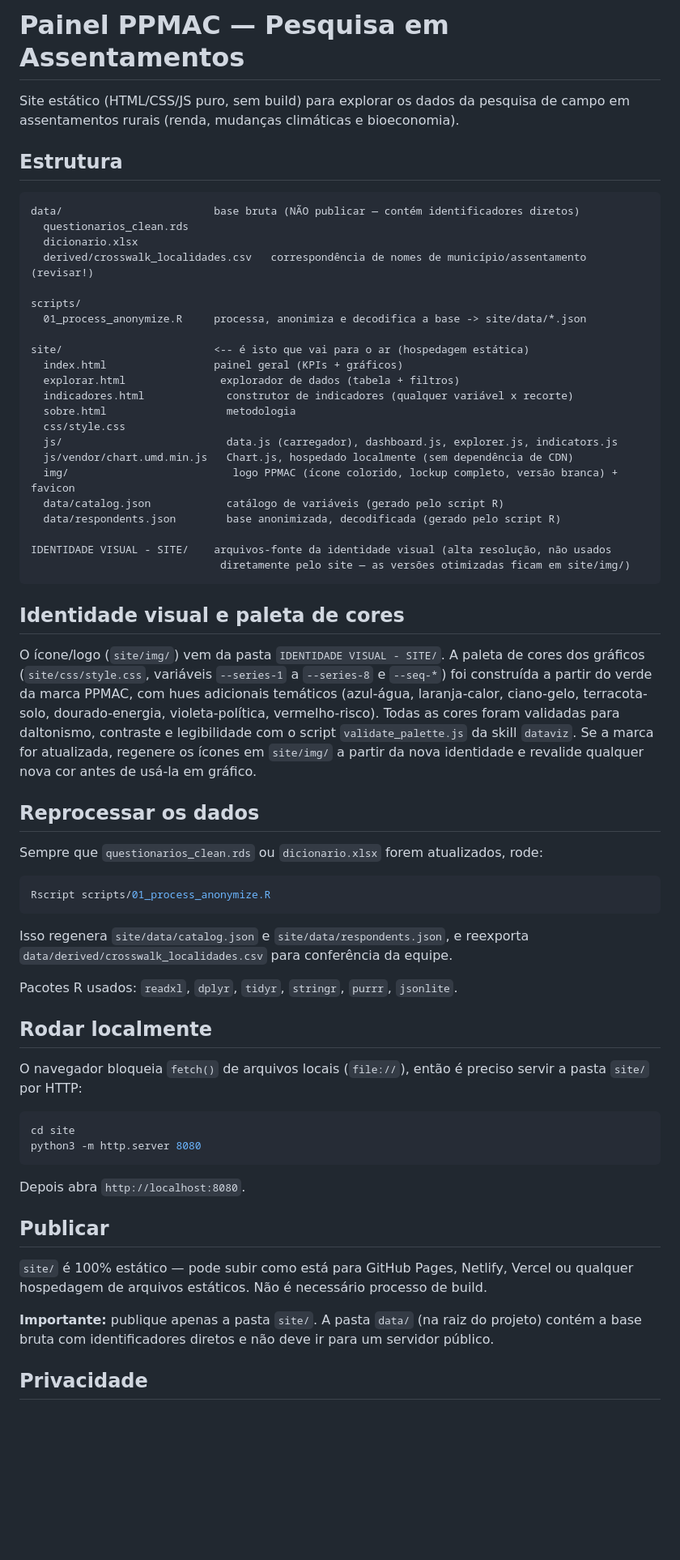
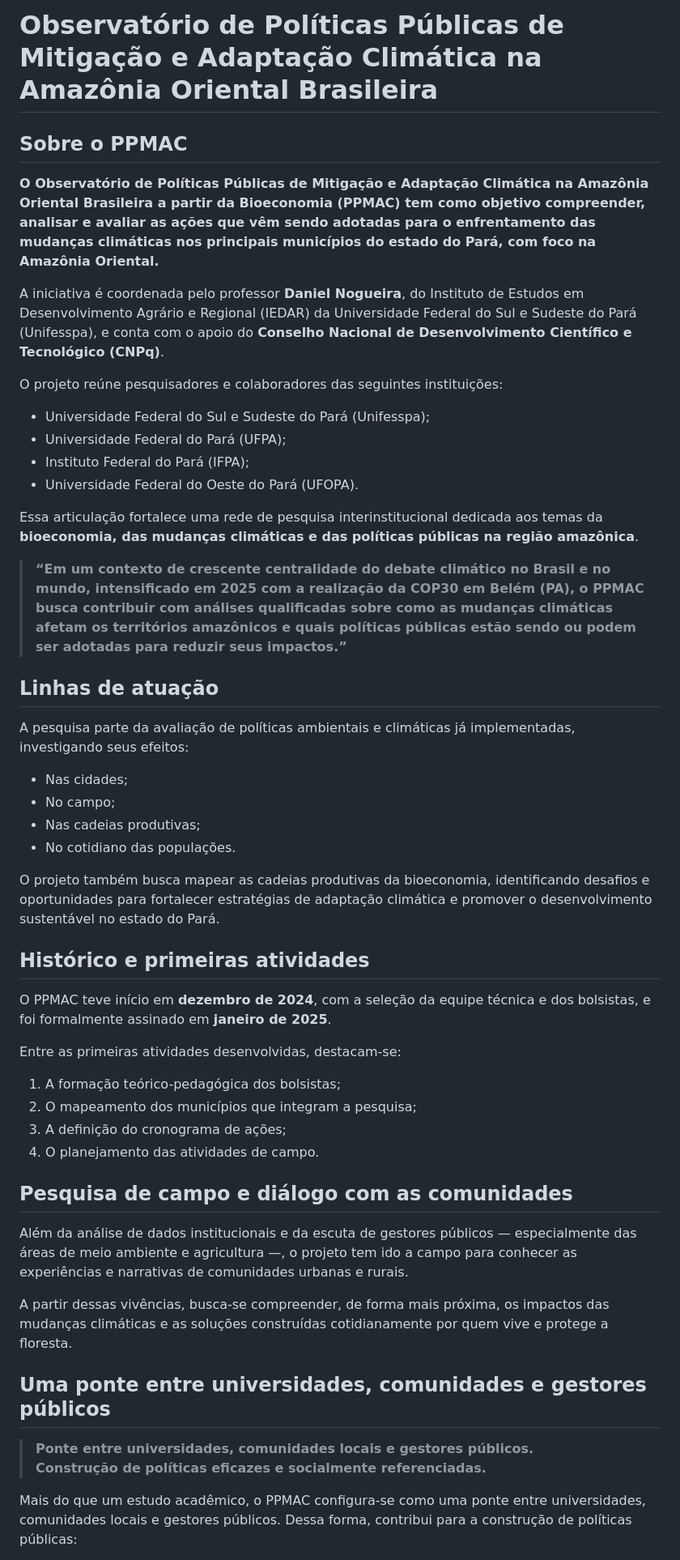
Before and after one commit to vitormarinh0/PPMAC, a Markdown page: README.md, the part around one of its changes. Shown at 81% size. Drawn GitHub-style; blank space fills up the shorter version.

````diff
--- a/README.md
+++ b/README.md
@@ -1,77 +1,54 @@
-# Painel PPMAC — Pesquisa em Assentamentos
+# Observatório de Políticas Públicas de Mitigação e Adaptação Climática na Amazônia Oriental Brasileira
 
-Site estático (HTML/CSS/JS puro, sem build) para explorar os dados da pesquisa de campo
-em assentamentos rurais (renda, mudanças climáticas e bioeconomia).
+## Sobre o PPMAC
 
-## Estrutura
+**O Observatório de Políticas Públicas de Mitigação e Adaptação Climática na Amazônia Oriental Brasileira a partir da Bioeconomia (PPMAC) tem como objetivo compreender, analisar e avaliar as ações que vêm sendo adotadas para o enfrentamento das mudanças climáticas nos principais municípios do estado do Pará, com foco na Amazônia Oriental.**
 
-```
-data/                        base bruta (NÃO publicar — contém identificadores diretos)
-  questionarios_clean.rds
-  dicionario.xlsx
-  derived/crosswalk_localidades.csv   correspondência de nomes de município/assentamento (revisar!)
+A iniciativa é coordenada pelo professor **Daniel Nogueira**, do Instituto de Estudos em Desenvolvimento Agrário e Regional (IEDAR) da Universidade Federal do Sul e Sudeste do Pará (Unifesspa), e conta com o apoio do **Conselho Nacional de Desenvolvimento Científico e Tecnológico (CNPq)**.
 
-scripts/
-  01_process_anonymize.R     processa, anonimiza e decodifica a base -> site/data/*.json
+O projeto reúne pesquisadores e colaboradores das seguintes instituições:
 
-site/                        <-- é isto que vai para o ar (hospedagem estática)
-  index.html                 painel geral (KPIs + gráficos)
-  explorar.html               explorador de dados (tabela + filtros)
-  indicadores.html             construtor de indicadores (qualquer variável x recorte)
-  sobre.html                   metodologia
-  css/style.css
-  js/                          data.js (carregador), dashboard.js, explorer.js, indicators.js
-  js/vendor/chart.umd.min.js   Chart.js, hospedado localmente (sem dependência de CDN)
-  img/                          logo PPMAC (ícone colorido, lockup completo, versão branca) + favicon
-  data/catalog.json            catálogo de variáveis (gerado pelo script R)
-  data/respondents.json        base anonimizada, decodificada (gerado pelo script R)
+- Universidade Federal do Sul e Sudeste do Pará (Unifesspa);
+- Universidade Federal do Pará (UFPA);
+- Instituto Federal do Pará (IFPA);
+- Universidade Federal do Oeste do Pará (UFOPA).
 
-IDENTIDADE VISUAL - SITE/    arquivos-fonte da identidade visual (alta resolução, não usados
-                              diretamente pelo site — as versões otimizadas ficam em site/img/)
-```
+Essa articulação fortalece uma rede de pesquisa interinstitucional dedicada aos temas da **bioeconomia, das mudanças climáticas e das políticas públicas na região amazônica**.
 
-## Identidade visual e paleta de cores
+> **“Em um contexto de crescente centralidade do debate climático no Brasil e no mundo, intensificado em 2025 com a realização da COP30 em Belém (PA), o PPMAC busca contribuir com análises qualificadas sobre como as mudanças climáticas afetam os territórios amazônicos e quais políticas públicas estão sendo ou podem ser adotadas para reduzir seus impactos.”**
 
-O ícone/logo (`site/img/`) vem da pasta `IDENTIDADE VISUAL - SITE/`. A paleta de cores dos
-gráficos (`site/css/style.css`, variáveis `--series-1` a `--series-8` e `--seq-*`) foi
-construída a partir do verde da marca PPMAC, com hues adicionais temáticos (azul-água,
-laranja-calor, ciano-gelo, terracota-solo, dourado-energia, violeta-política, vermelho-risco).
-Todas as cores foram validadas para daltonismo, contraste e legibilidade com o script
-`validate_palette.js` da skill `dataviz`. Se a marca for atualizada, regenere os ícones em
-`site/img/` a partir da nova identidade e revalide qualquer nova cor antes de usá-la em gráfico.
+## Linhas de atuação
 
-## Reprocessar os dados
+A pesquisa parte da avaliação de políticas ambientais e climáticas já implementadas, investigando seus efeitos:
 
-Sempre que `questionarios_clean.rds` ou `dicionario.xlsx` forem atualizados, rode:
+- Nas cidades;
+- No campo;
+- Nas cadeias produtivas;
+- No cotidiano das populações.
 
-```bash
-Rscript scripts/01_process_anonymize.R
-```
+O projeto também busca mapear as cadeias produtivas da bioeconomia, identificando desafios e oportunidades para fortalecer estratégias de adaptação climática e promover o desenvolvimento sustentável no estado do Pará.
 
-Isso regenera `site/data/catalog.json` e `site/data/respondents.json`, e reexporta
-`data/derived/crosswalk_localidades.csv` para conferência da equipe.
+## Histórico e primeiras atividades
 
-Pacotes R usados: `readxl`, `dplyr`, `tidyr`, `stringr`, `purrr`, `jsonlite`.
+O PPMAC teve início em **dezembro de 2024**, com a seleção da equipe técnica e dos bolsistas, e foi formalmente assinado em **janeiro de 2025**.
 
-## Rodar localmente
+Entre as primeiras atividades desenvolvidas, destacam-se:
 
-O navegador bloqueia `fetch()` de arquivos locais (`file://`), então é preciso servir a
-pasta `site/` por HTTP:
+1. A formação teórico-pedagógica dos bolsistas;
+2. O mapeamento dos municípios que integram a pesquisa;
+3. A definição do cronograma de ações;
+4. O planejamento das atividades de campo.
 
-```bash
-cd site
-python3 -m http.server 8080
-```
+## Pesquisa de campo e diálogo com as comunidades
 
-Depois abra `http://localhost:8080`.
+Além da análise de dados institucionais e da escuta de gestores públicos — especialmente das áreas de meio ambiente e agricultura —, o projeto tem ido a campo para conhecer as experiências e narrativas de comunidades urbanas e rurais.
 
-## Publicar
+A partir dessas vivências, busca-se compreender, de forma mais próxima, os impactos das mudanças climáticas e as soluções construídas cotidianamente por quem vive e protege a floresta.
 
-`site/` é 100% estático — pode subir como está para GitHub Pages, Netlify, Vercel ou
-qualquer hospedagem de arquivos estáticos. Não é necessário processo de build.
+## Uma ponte entre universidades, comunidades e gestores públicos
 
-**Importante:** publique apenas a pasta `site/`. A pasta `data/` (na raiz do projeto)
-contém a base bruta com identificadores diretos e não deve ir para um servidor público.
+> **Ponte entre universidades, comunidades locais e gestores públicos.**
+> **Construção de políticas eficazes e socialmente referenciadas.**
 
-## Privacidade
+Mais do que um estudo acadêmico, o PPMAC configura-se como uma ponte entre universidades, comunidades locais e gestores públicos. Dessa forma, contribui para a construção de políticas públicas:
 
````
Also changed, not shown: other parts of README.md (+9 -5 lines).
